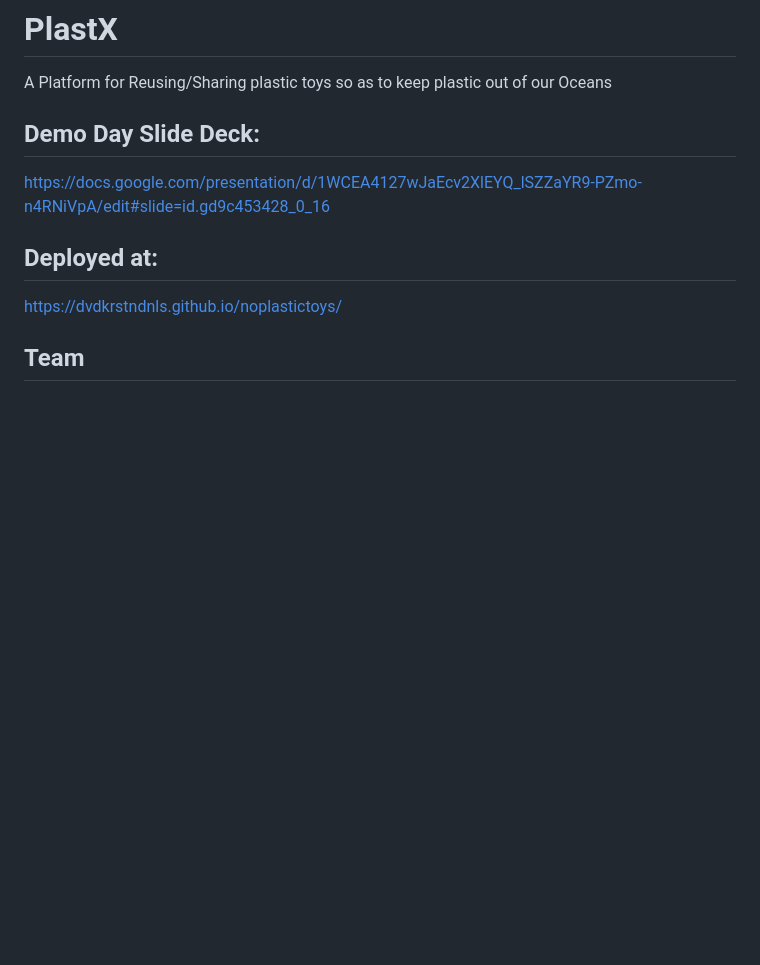
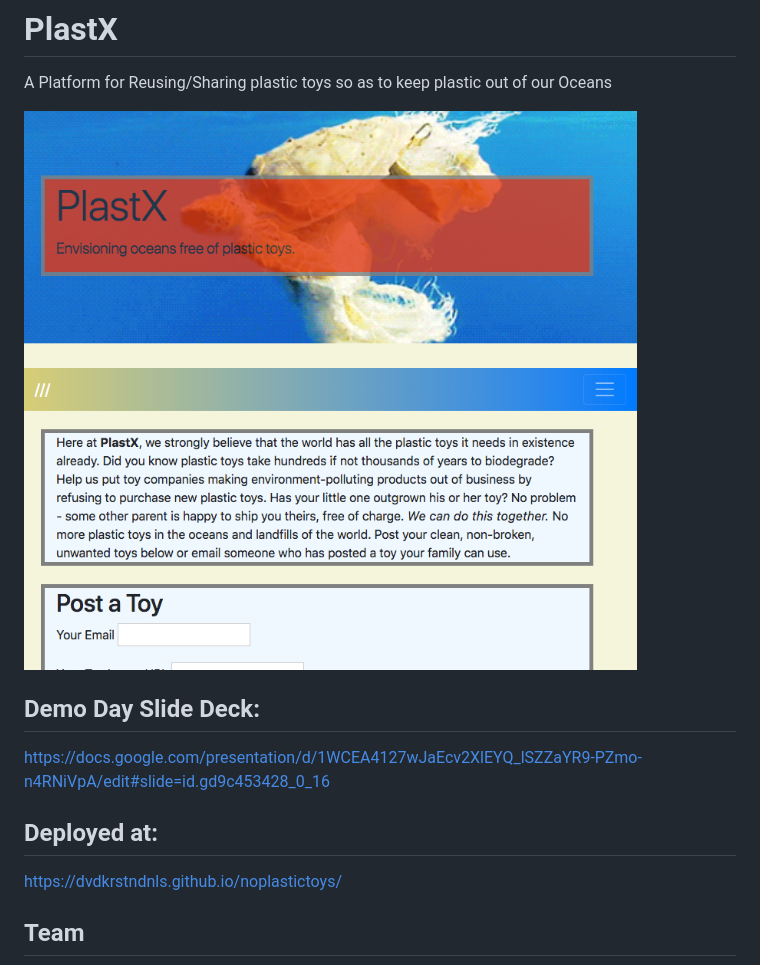
Before and after one commit to dvdkrstndnls/eventbuddy, a Markdown page: README.md, the part around the change. GitHub-like rendering; pictures changed too: assets/images/readmescreenshot.png (added); blank space fills up the shorter version.

Commit message:
updated banner img and readme

```diff
--- a/README.md
+++ b/README.md
@@ -1,5 +1,8 @@
 # PlastX
 A Platform for Reusing/Sharing plastic toys so as to keep plastic out of our Oceans
+
+<img src="assets/images/readmescreenshot.png" alt="PlastX homepage Screenshot">
+
 
 ## Demo Day Slide Deck:
 https://docs.google.com/presentation/d/1WCEA4127wJaEcv2XlEYQ_lSZZaYR9-PZmo-n4RNiVpA/edit#slide=id.gd9c453428_0_16
```
Also changed, not shown: assets/images/giphy.gif (added), 2 other files.
